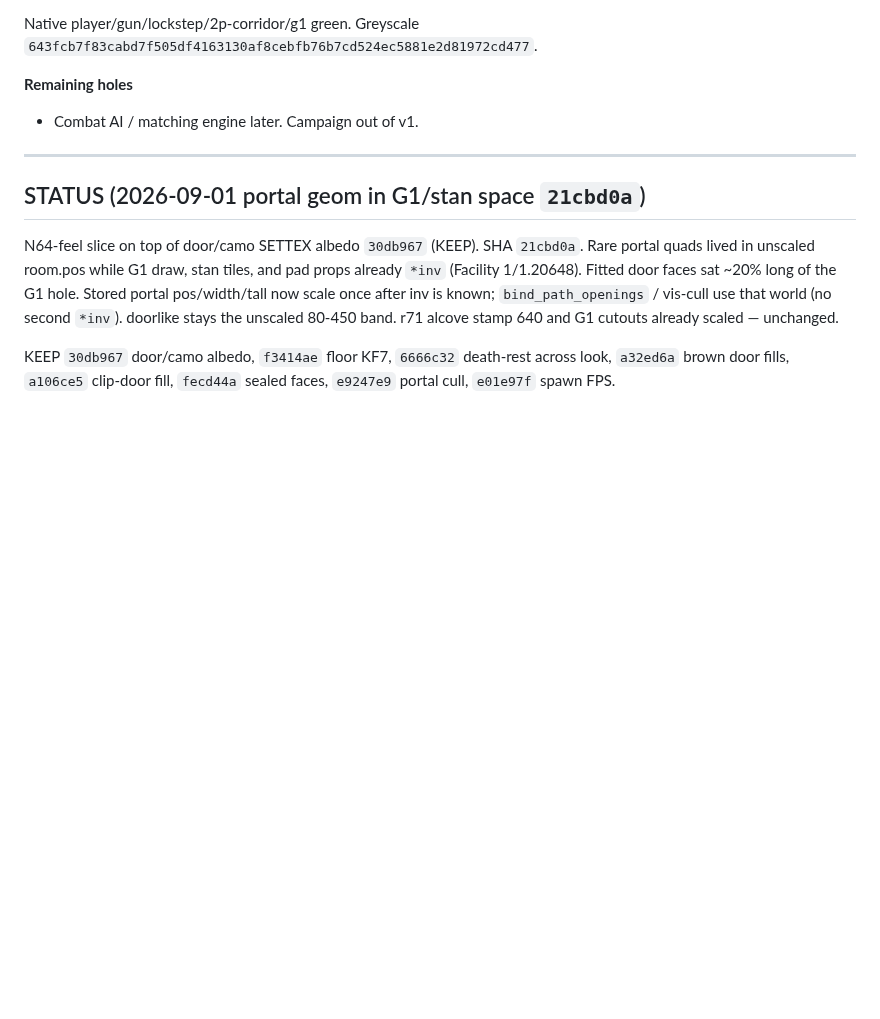
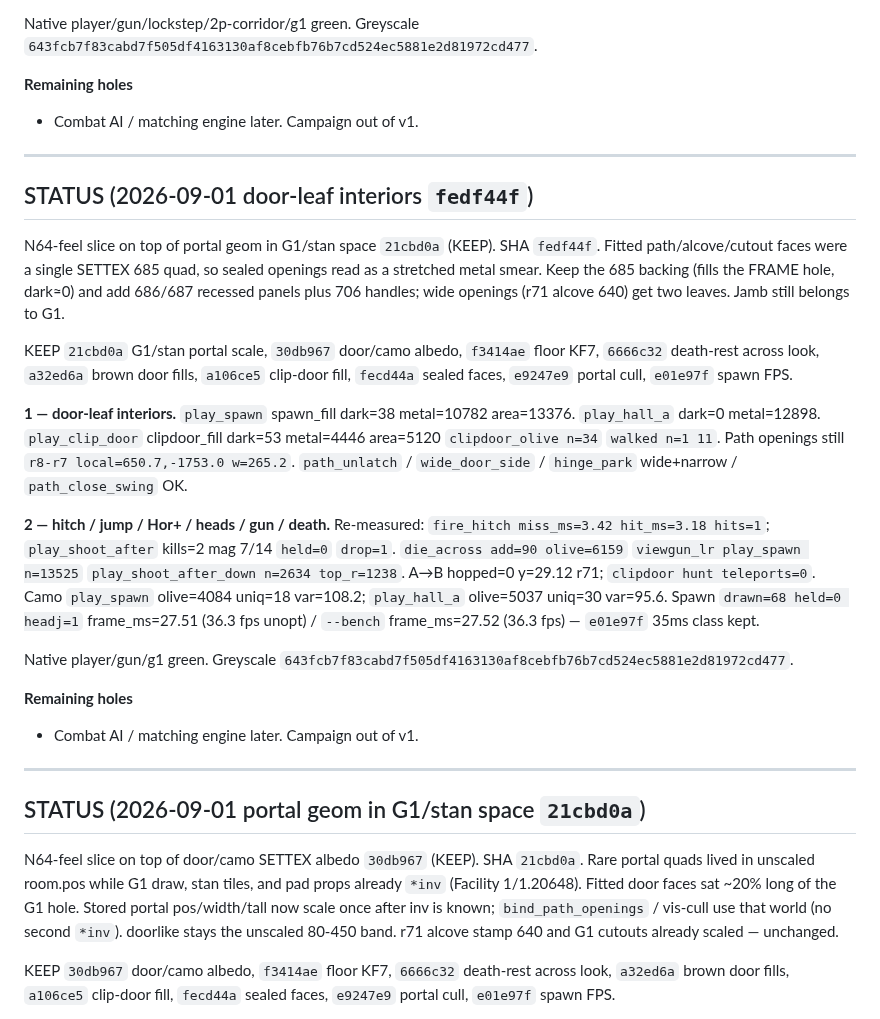
Before and after one commit to chrisgilpin/SilverIris, a Markdown page: docs/online-play-plan.md, the part around the change. GitHub-like rendering; blank space fills up the shorter version.

Commit message:
Note fedf44f SHA in STATUS.

```diff
--- a/docs/online-play-plan.md
+++ b/docs/online-play-plan.md
@@ -850,6 +850,45 @@ Native player/gun/lockstep/2p-corridor/g1 green. Greyscale
 
 ---
 
+## STATUS (2026-09-01 door-leaf interiors `fedf44f`)
+
+N64-feel slice on top of portal geom in G1/stan space `21cbd0a` (KEEP). SHA `fedf44f`.
+Fitted path/alcove/cutout faces were a single SETTEX 685 quad, so sealed
+openings read as a stretched metal smear. Keep the 685 backing (fills
+the FRAME hole, dark≈0) and add 686/687 recessed panels plus 706 handles;
+wide openings (r71 alcove 640) get two leaves. Jamb still belongs to G1.
+
+KEEP `21cbd0a` G1/stan portal scale, `30db967` door/camo albedo,
+`f3414ae` floor KF7, `6666c32` death-rest across look, `a32ed6a`
+brown door fills, `a106ce5` clip-door fill, `fecd44a` sealed faces,
+`e9247e9` portal cull, `e01e97f` spawn FPS.
+
+**1 — door-leaf interiors.** `play_spawn` spawn_fill dark=38 metal=10782
+area=13376. `play_hall_a` dark=0 metal=12898. `play_clip_door`
+clipdoor_fill dark=53 metal=4446 area=5120 `clipdoor_olive n=34`
+`walked n=1 11`. Path openings still `r8-r7 local=650.7,-1753.0 w=265.2`.
+`path_unlatch` / `wide_door_side` / `hinge_park` wide+narrow /
+`path_close_swing` OK.
+
+**2 — hitch / jump / Hor+ / heads / gun / death.** Re-measured:
+`fire_hitch miss_ms=3.42 hit_ms=3.18 hits=1`; `play_shoot_after`
+kills=2 mag 7/14 `held=0` `drop=1`. `die_across add=90 olive=6159`
+`viewgun_lr play_spawn n=13525` `play_shoot_after_down n=2634
+top_r=1238`. A→B hopped=0 y=29.12 r71; `clipdoor hunt teleports=0`.
+Camo `play_spawn` olive=4084 uniq=18 var=108.2; `play_hall_a`
+olive=5037 uniq=30 var=95.6. Spawn `drawn=68 held=0 headj=1`
+frame_ms=27.51 (36.3 fps unopt) / `--bench` frame_ms=27.52 (36.3 fps)
+— `e01e97f` 35ms class kept.
+
+Native player/gun/g1 green. Greyscale
+`643fcb7f83cabd7f505df4163130af8cebfb76b7cd524ec5881e2d81972cd477`.
+
+**Remaining holes**
+
+- Combat AI / matching engine later. Campaign out of v1.
+
+---
+
 ## STATUS (2026-09-01 portal geom in G1/stan space `21cbd0a`)
 
 N64-feel slice on top of door/camo SETTEX albedo `30db967` (KEEP). SHA `21cbd0a`.
```
